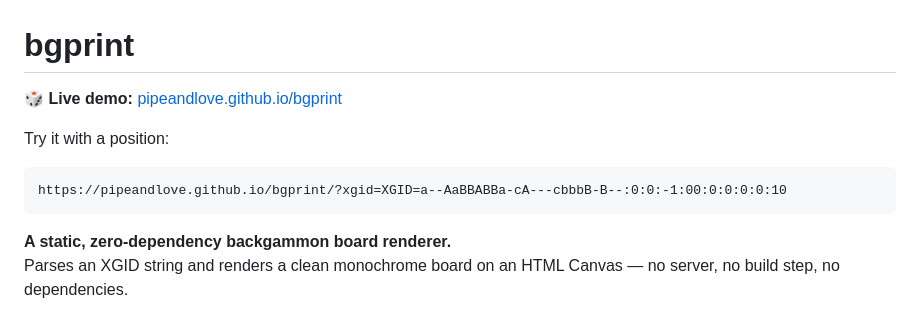
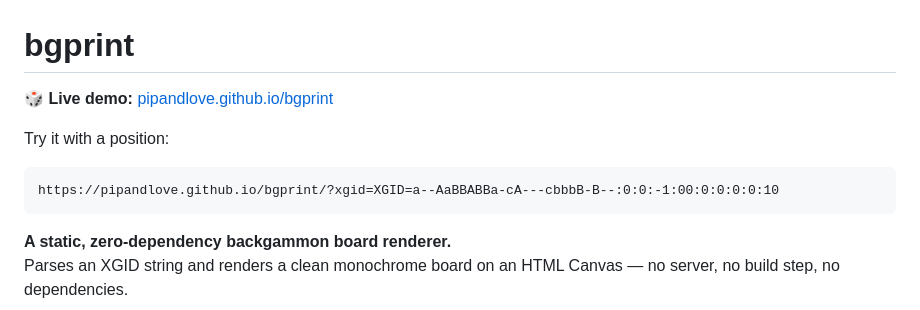
Before and after one commit to pipandlove/bgprint, a Markdown page: README.md, the part around the change. Drawn GitHub-style.

Commit message:
fix url spelling

````diff
--- a/README.md
+++ b/README.md
@@ -1,11 +1,11 @@
 # bgprint
 
-🎲 **Live demo:** [pipeandlove.github.io/bgprint](https://pipeandlove.github.io/bgprint)
+🎲 **Live demo:** [pipandlove.github.io/bgprint](https://pipandlove.github.io/bgprint)
 
 Try it with a position:
 
 ```
-https://pipeandlove.github.io/bgprint/?xgid=XGID=a--AaBBABBa-cA---cbbbB-B--:0:0:-1:00:0:0:0:0:10
+https://pipandlove.github.io/bgprint/?xgid=XGID=a--AaBBABBa-cA---cbbbB-B--:0:0:-1:00:0:0:0:0:10
 ```
 
 **A static, zero-dependency backgammon board renderer.**
````
